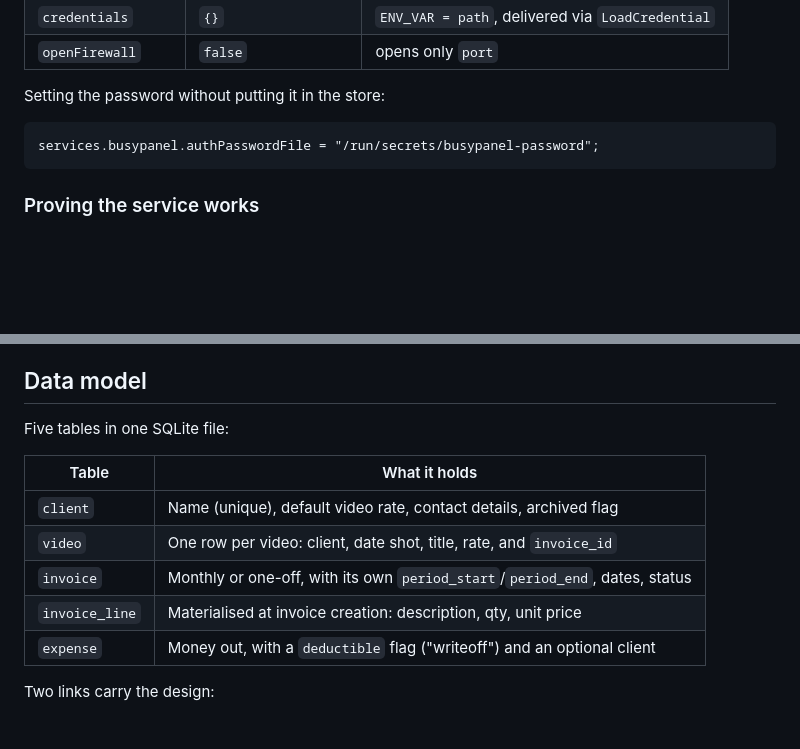
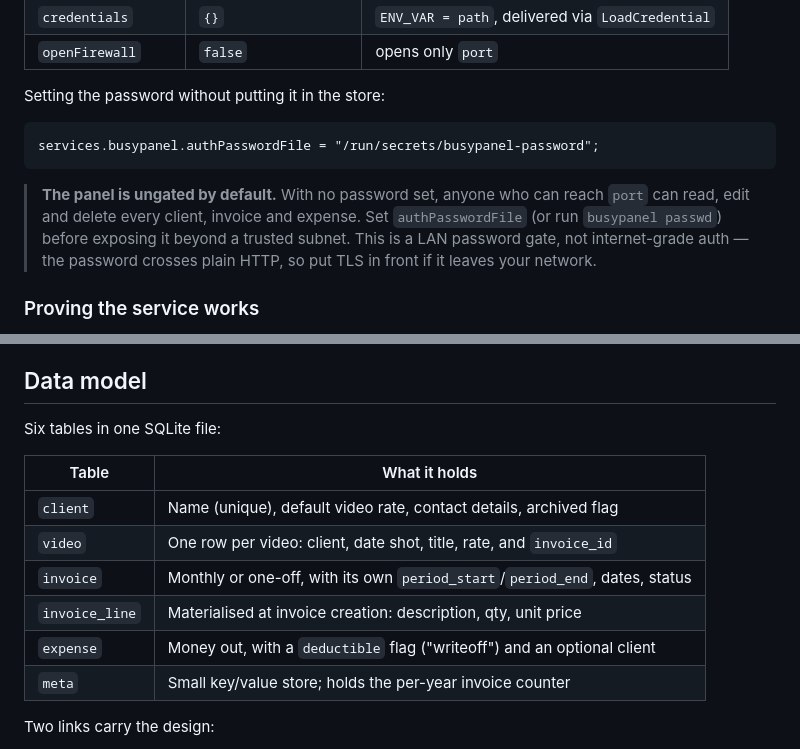
Before and after one commit to JuiceyDew/BusyPanel, a Markdown page: README.md, 2 parts joined by grey strips. GitHub-like rendering; blank space fills up the shorter version.

````diff
--- a/README.md
+++ b/README.md
@@ -77,6 +89,12 @@ Setting the password without putting it in the store:
 services.busypanel.authPasswordFile = "/run/secrets/busypanel-password";
 ```
 
+> **The panel is ungated by default.** With no password set, anyone who can reach
+> `port` can read, edit and delete every client, invoice and expense. Set
+> `authPasswordFile` (or run `busypanel passwd`) before exposing it beyond a
+> trusted subnet. This is a LAN password gate, not internet-grade auth — the
+> password crosses plain HTTP, so put TLS in front if it leaves your network.
+
 ### Proving the service works
 
 `nix flake check` boots a QEMU VM with the module enabled and asserts the real
@@ -107,7 +125,7 @@ round trip produces a `$550.00` invoice, and the books survive a service restart
 
 ## Data model
 
-Five tables in one SQLite file:
+Six tables in one SQLite file:
 
 | Table | What it holds |
 |---|---|
@@ -116,6 +134,7 @@ Five tables in one SQLite file:
 | `invoice` | Monthly or one-off, with its own `period_start`/`period_end`, dates, status |
 | `invoice_line` | Materialised at invoice creation: description, qty, unit price |
 | `expense` | Money out, with a `deductible` flag ("writeoff") and an optional client |
+| `meta` | Small key/value store; holds the per-year invoice counter |
 
 Two links carry the design:
 
````
Also changed, not shown: other parts of README.md (+47 -2 lines).
